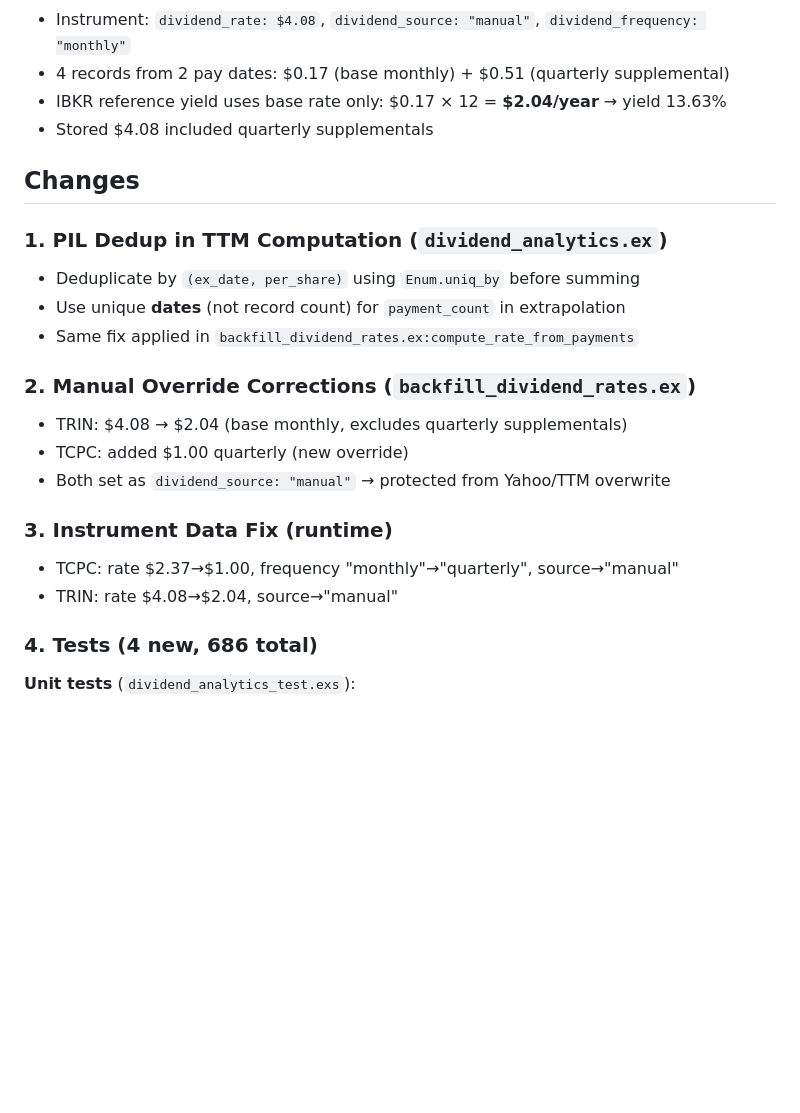
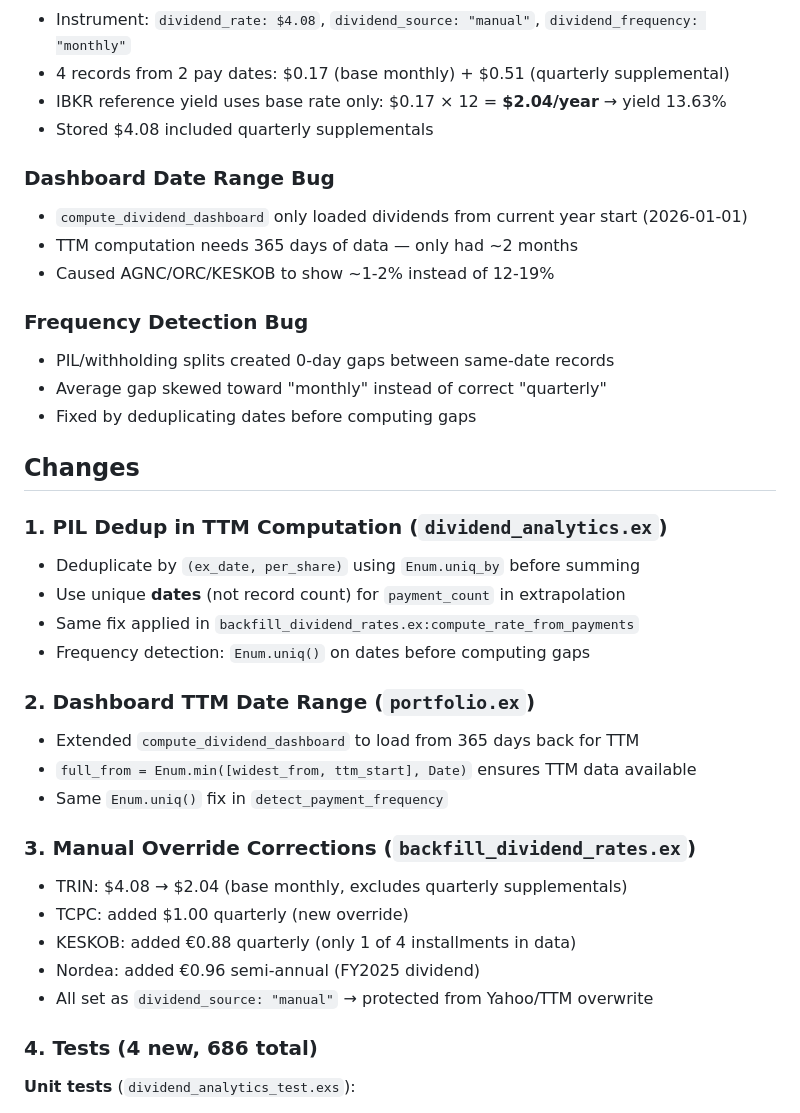
Before and after one commit to jhalmu/dividendsomatic, a Markdown page: SESSION_REPORT.md, the part around one of its changes. Drawn GitHub-style; blank space fills up the shorter version.

```diff
--- a/SESSION_REPORT.md
+++ b/SESSION_REPORT.md
@@ -27,21 +27,35 @@ Both records carry the same `per_share` value. `compute_annual_dividend_per_shar
 - IBKR reference yield uses base rate only: $0.17 × 12 = **$2.04/year** → yield 13.63%
 - Stored $4.08 included quarterly supplementals
 
+### Dashboard Date Range Bug
+- `compute_dividend_dashboard` only loaded dividends from current year start (2026-01-01)
+- TTM computation needs 365 days of data — only had ~2 months
+- Caused AGNC/ORC/KESKOB to show ~1-2% instead of 12-19%
+
+### Frequency Detection Bug
+- PIL/withholding splits created 0-day gaps between same-date records
+- Average gap skewed toward "monthly" instead of correct "quarterly"
+- Fixed by deduplicating dates before computing gaps
+
 ## Changes
 
 ### 1. PIL Dedup in TTM Computation (`dividend_analytics.ex`)
 - Deduplicate by `(ex_date, per_share)` using `Enum.uniq_by` before summing
 - Use unique **dates** (not record count) for `payment_count` in extrapolation
 - Same fix applied in `backfill_dividend_rates.ex:compute_rate_from_payments`
+- Frequency detection: `Enum.uniq()` on dates before computing gaps
 
-### 2. Manual Override Corrections (`backfill_dividend_rates.ex`)
+### 2. Dashboard TTM Date Range (`portfolio.ex`)
+- Extended `compute_dividend_dashboard` to load from 365 days back for TTM
+- `full_from = Enum.min([widest_from, ttm_start], Date)` ensures TTM data available
+- Same `Enum.uniq()` fix in `detect_payment_frequency`
+
+### 3. Manual Override Corrections (`backfill_dividend_rates.ex`)
 - TRIN: $4.08 → $2.04 (base monthly, excludes quarterly supplementals)
 - TCPC: added $1.00 quarterly (new override)
-- Both set as `dividend_source: "manual"` → protected from Yahoo/TTM overwrite
-
-### 3. Instrument Data Fix (runtime)
-- TCPC: rate $2.37→$1.00, frequency "monthly"→"quarterly", source→"manual"
-- TRIN: rate $4.08→$2.04, source→"manual"
+- KESKOB: added €0.88 quarterly (only 1 of 4 installments in data)
+- Nordea: added €0.96 semi-annual (FY2025 dividend)
+- All set as `dividend_source: "manual"` → protected from Yahoo/TTM overwrite
 
 ### 4. Tests (4 new, 686 total)
 **Unit tests** (`dividend_analytics_test.exs`):
```
Also changed, not shown: other parts of SESSION_REPORT.md (+56 -8 lines), MEMO.md (+8 -6 lines).
